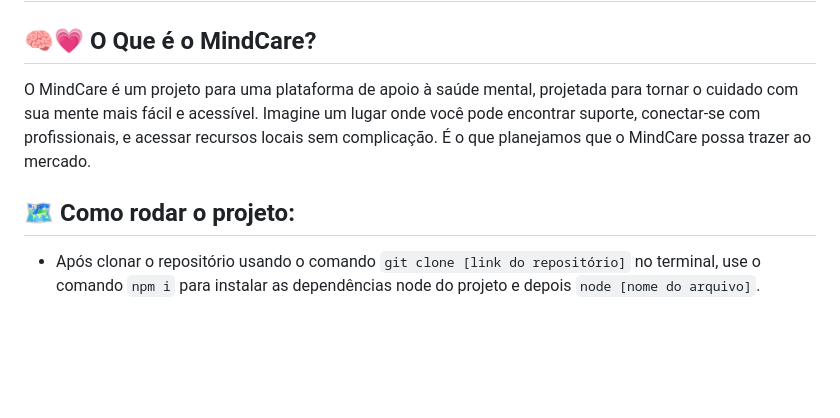
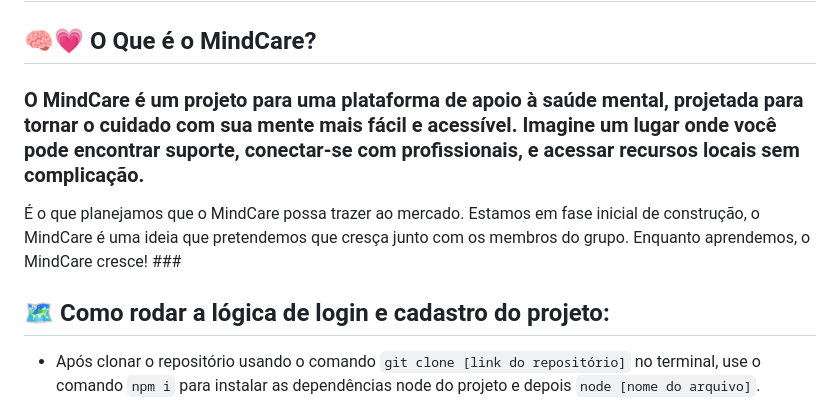
Before and after one commit to fernanda-avila/MindCare-Script, a Markdown page: README.md, the part around the change. GitHub-like rendering; blank space fills up the shorter version.

```diff
--- a/README.md
+++ b/README.md
@@ -2,10 +2,11 @@
 
 ## 🧠💗 O Que é o MindCare?
 
-O MindCare é um projeto para uma plataforma de apoio à saúde mental, projetada para tornar o cuidado com sua mente mais fácil e acessível. Imagine um lugar onde você pode encontrar suporte, conectar-se com profissionais, e acessar recursos locais sem complicação.
+### O MindCare é um projeto para uma plataforma de apoio à saúde mental, projetada para tornar o cuidado com sua mente mais fácil e acessível. Imagine um lugar onde você pode encontrar suporte, conectar-se com profissionais, e acessar recursos locais sem complicação.
 É o que planejamos que o MindCare possa trazer ao mercado.
+Estamos em fase inicial de construção, o MindCare é uma ideia que pretendemos que cresça junto com os membros do grupo. Enquanto aprendemos, o MindCare cresce! ###
 
-## 🗺️ Como rodar o projeto:
+## 🗺️ Como rodar a lógica de login e cadastro do projeto:
 - Após clonar o repositório usando o comando ``git clone [link do repositório]`` no terminal, use o comando ``npm i`` para instalar as dependências node do projeto e depois ``node [nome do arquivo]``.
 
 ## 🚀 Funcionalidades Principais
```
